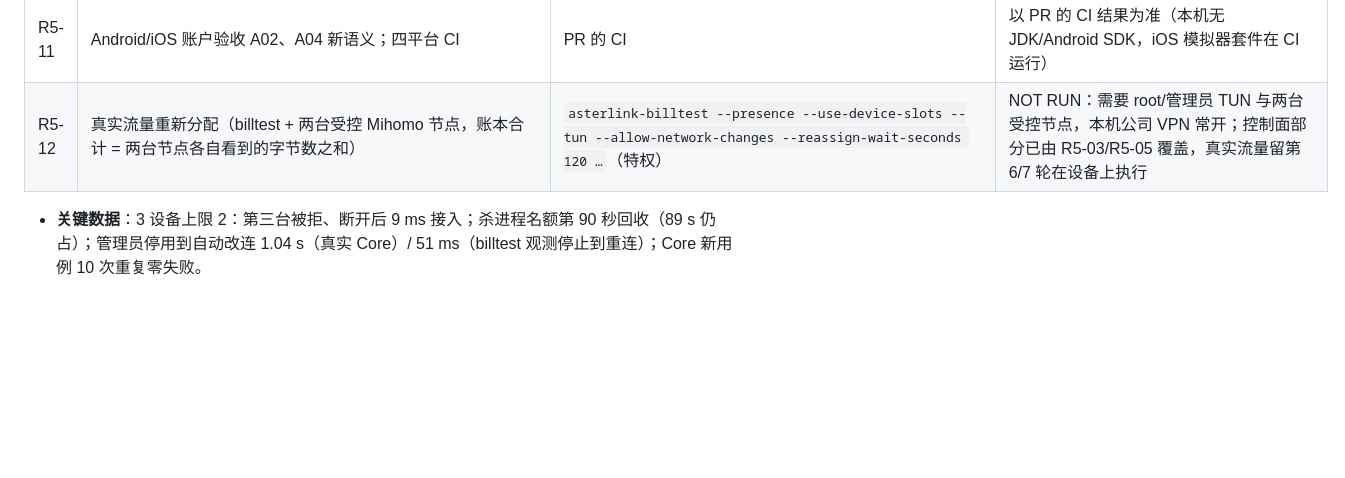
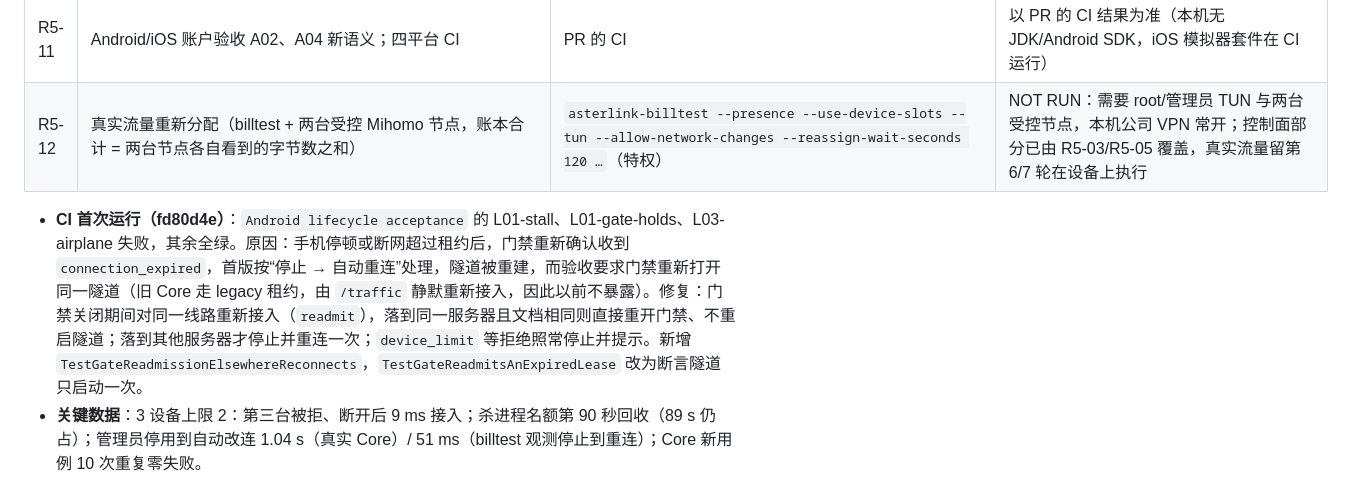
Before and after one commit to StevenWinsir/vpn, a Markdown page: handoff_node_use_history_and_load_balancing_c.md, the part around the change. Rendered like a GitHub page; blank space fills up the shorter version.

Commit message:
docs: round 5 CI finding (gate re-admission)
Co-Authored-By: Claude Opus 5.5 <noreply@anthropic.com>

```diff
--- a/handoff_node_use_history_and_load_balancing_c.md
+++ b/handoff_node_use_history_and_load_balancing_c.md
@@ -628,6 +628,7 @@
 | R5-11 | Android/iOS 账户验收 A02、A04 新语义；四平台 CI | PR 的 CI | 以 PR 的 CI 结果为准（本机无 JDK/Android SDK，iOS 模拟器套件在 CI 运行） |
 | R5-12 | 真实流量重新分配（billtest + 两台受控 Mihomo 节点，账本合计 = 两台节点各自看到的字节数之和） | `asterlink-billtest --presence --use-device-slots --tun --allow-network-changes --reassign-wait-seconds 120 …`（特权） | NOT RUN：需要 root/管理员 TUN 与两台受控节点，本机公司 VPN 常开；控制面部分已由 R5-03/R5-05 覆盖，真实流量留第 6/7 轮在设备上执行 |
 
+- **CI 首次运行（fd80d4e）**：`Android lifecycle acceptance` 的 L01-stall、L01-gate-holds、L03-airplane 失败，其余全绿。原因：手机停顿或断网超过租约后，门禁重新确认收到 `connection_expired`，首版按“停止 → 自动重连”处理，隧道被重建，而验收要求门禁重新打开同一隧道（旧 Core 走 legacy 租约，由 `/traffic` 静默重新接入，因此以前不暴露）。修复：门禁关闭期间对同一线路重新接入（`readmit`），落到同一服务器且文档相同则直接重开门禁、不重启隧道；落到其他服务器才停止并重连一次；`device_limit` 等拒绝照常停止并提示。新增 `TestGateReadmissionElsewhereReconnects`，`TestGateReadmitsAnExpiredLease` 改为断言隧道只启动一次。
 - **关键数据**：3 设备上限 2：第三台被拒、断开后 9 ms 接入；杀进程名额第 90 秒回收（89 s 仍占）；管理员停用到自动改连 1.04 s（真实 Core）/ 51 ms（billtest 观测停止到重连）；Core 新用例 10 次重复零失败。
 - **设计取舍（实施中确定）**：
   - 选择不再预取配置，空闲时也不持有任何服务器的配置；旧的“管理员改名使已绑定配置失效”只在连接期间适用（连接中仍按 `profile_changed` 停止）。
```
Also changed, not shown: docs/native-client-protocol.md (+1 -1 lines).
